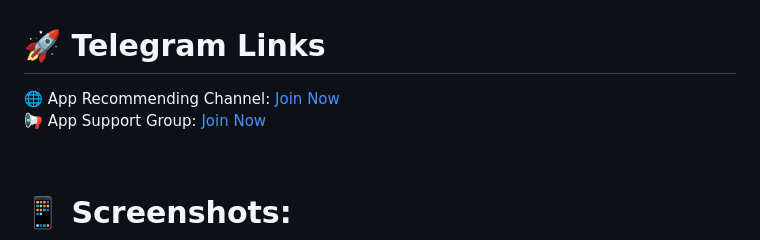
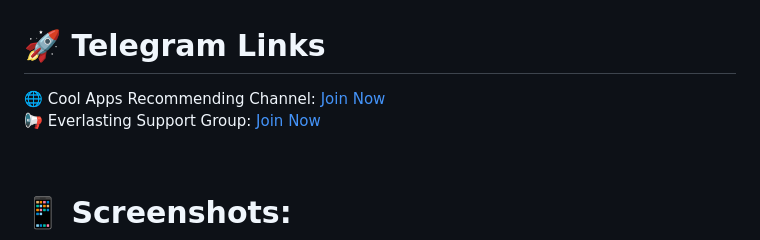
Before and after one commit to hari161008/Everlasting-Android-Tweak, a Markdown page: README.md, the part around the change. Drawn GitHub-style.

```diff
--- a/README.md
+++ b/README.md
@@ -29,10 +29,10 @@ GitHub: [Download](https://github.com/hari161008/Everlasting-Android-Tweak/relea
 
 # 🚀 Telegram Links
 
-🌐 App Recommending Channel:
+🌐 Cool Apps Recommending Channel:
 <a href="https://t.me/CoolAppStore">Join Now</a>
 <br>
-📢 App Support Group:
+📢 Everlasting Support Group:
 <a href="https://t.me/EverlastingAndroidTweak">Join Now</a>
 
 <br>
```
